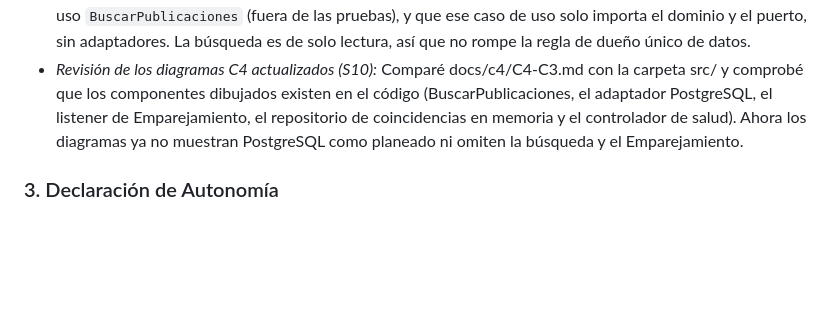
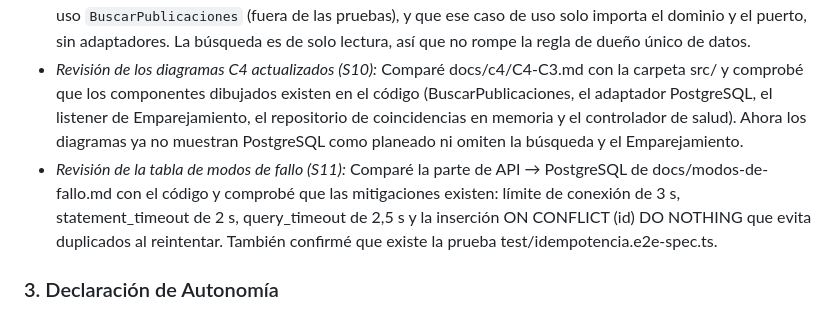
Before and after one commit to ISCOUTB/AS_202620_Recobra, a Markdown page: docs/ia.md, the part around the change. Rendered like a GitHub page; blank space fills up the shorter version.

Commit message:
Agregar revision de la tabla de modos de fallo a mi registro de IA (S11)

```diff
--- a/docs/ia.md
+++ b/docs/ia.md
@@ -102,6 +102,7 @@ desarrollo del proyecto, tal como lo pide la evidencia S1/S2.
 * *Revisión de la auditoría de erosión (S9):* Revisé `docs/auditoria-generacion-ia.md` y confirmé que el código de Emparejamiento generado con IA solo lee publicaciones a través del puerto `PublicacionRepository` y nunca escribe sobre datos que no son suyos — respeta la regla de dueño único de datos de la semana 6.
 * *Revisión de la erosión en la búsqueda con filtros (S9):* Revisé las secciones 6 a 9 de `docs/auditoria-generacion-ia.md` y comprobé en el buscador de código de GitHub que `buscar()` solo la invoca el caso de uso `BuscarPublicaciones` (fuera de las pruebas), y que ese caso de uso solo importa el dominio y el puerto, sin adaptadores. La búsqueda es de solo lectura, así que no rompe la regla de dueño único de datos.
 * *Revisión de los diagramas C4 actualizados (S10):* Comparé docs/c4/C4-C3.md con la carpeta src/ y comprobé que los componentes dibujados existen en el código (BuscarPublicaciones, el adaptador PostgreSQL, el listener de Emparejamiento, el repositorio de coincidencias en memoria y el controlador de salud). Ahora los diagramas ya no muestran PostgreSQL como planeado ni omiten la búsqueda y el Emparejamiento.
+* *Revisión de la tabla de modos de fallo (S11):* Comparé la parte de API → PostgreSQL de docs/modos-de-fallo.md con el código y comprobé que las mitigaciones existen: límite de conexión de 3 s, statement_timeout de 2 s, query_timeout de 2,5 s y la inserción ON CONFLICT (id) DO NOTHING que evita duplicados al reintentar. También confirmé que existe la prueba test/idempotencia.e2e-spec.ts.
 
 ### 3. Declaración de Autonomía
 * Todo el código y la documentación generados con apoyo de IA que revisé fueron comprendidos y validados por mí antes de darlos por aceptados.
```
